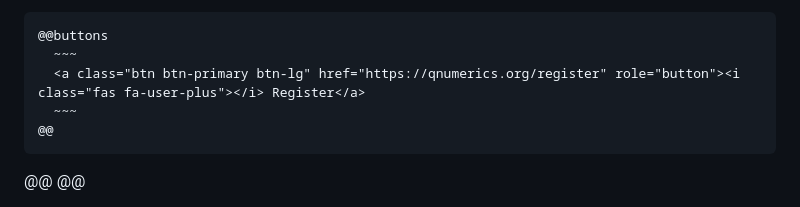
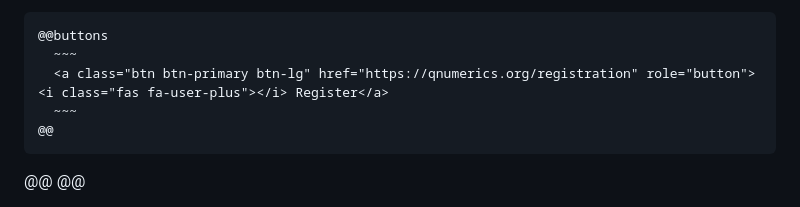
Before and after one commit to UMassQIS/QNumericsSchool, a Markdown page: index.md, the part around the change. GitHub-like rendering.

Commit message:
registration link

```diff
--- a/index.md
+++ b/index.md
@@ -9,7 +9,7 @@
 
     @@buttons
       ~~~
-      <a class="btn btn-primary btn-lg" href="https://qnumerics.org/register" role="button"><i class="fas fa-user-plus"></i> Register</a>
+      <a class="btn btn-primary btn-lg" href="https://qnumerics.org/registration" role="button"><i class="fas fa-user-plus"></i> Register</a>
       ~~~
     @@
   @@
```
